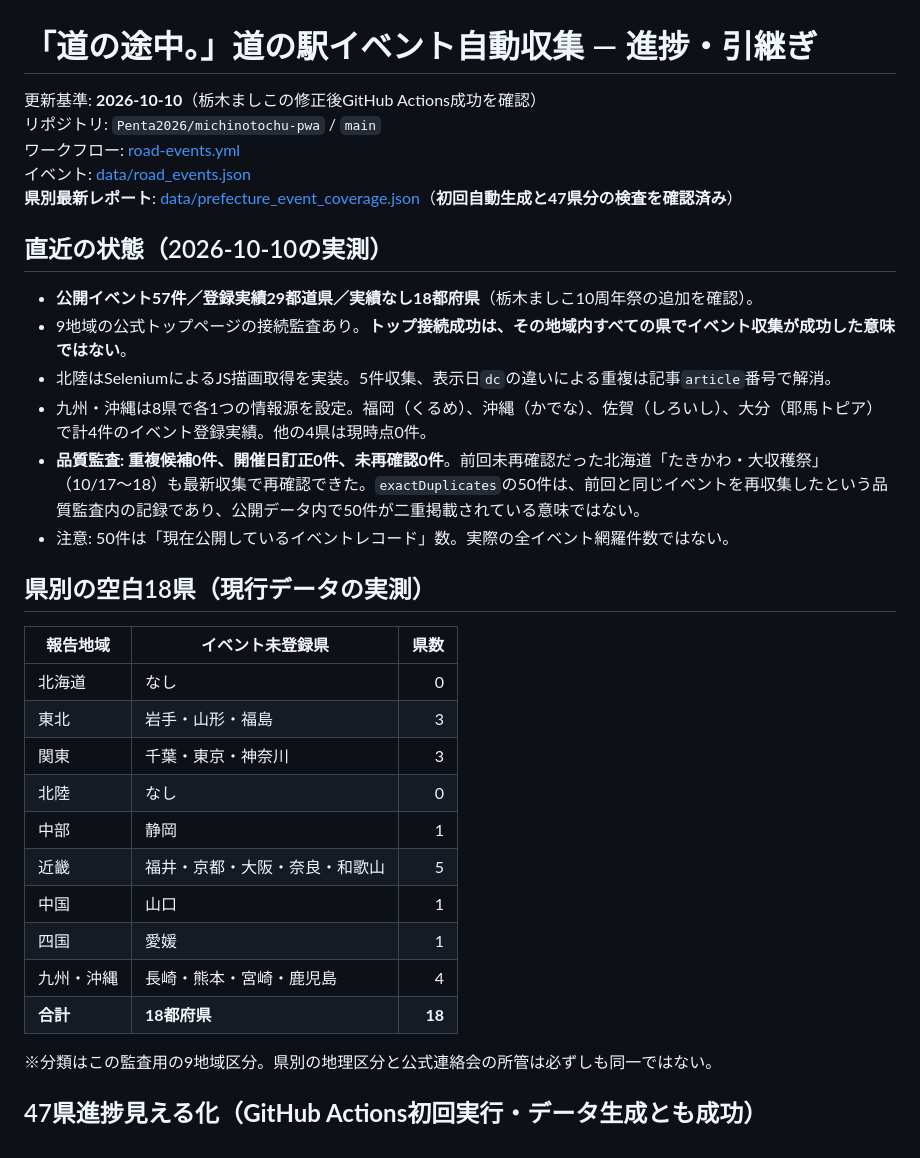
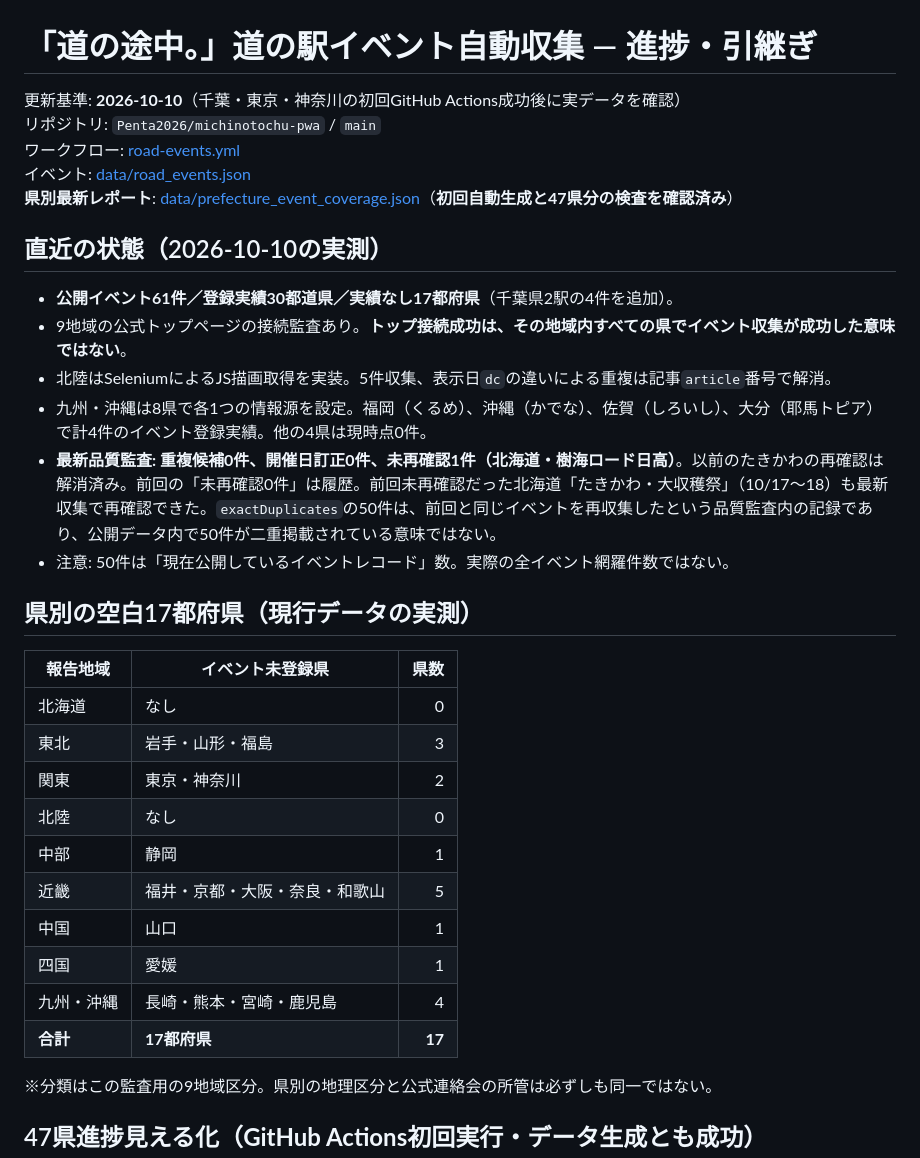
Before and after one commit to Penta2026/michinotochu-pwa, a Markdown page: docs/ROAD_EVENTS_HANDOFF.md, the part around one of its changes. GitHub-like rendering.

```diff
--- a/docs/ROAD_EVENTS_HANDOFF.md
+++ b/docs/ROAD_EVENTS_HANDOFF.md
@@ -1,6 +1,6 @@
 # 「道の途中。」道の駅イベント自動収集 — 進捗・引継ぎ
 
-更新基準: **2026-10-10**（栃木ましこの修正後GitHub Actions成功を確認）
+更新基準: **2026-10-10**（千葉・東京・神奈川の初回GitHub Actions成功後に実データを確認）
 リポジトリ: `Penta2026/michinotochu-pwa` / `main`
 ワークフロー: [road-events.yml](../.github/workflows/road-events.yml)
 イベント: [data/road_events.json](../data/road_events.json)
@@ -8,27 +8,27 @@
 
 ## 直近の状態（2026-10-10の実測）
 
-- **公開イベント57件／登録実績29都道県／実績なし18都府県**（栃木ましこ10周年祭の追加を確認）。
+- **公開イベント61件／登録実績30都道県／実績なし17都府県**（千葉県2駅の4件を追加）。
 - 9地域の公式トップページの接続監査あり。**トップ接続成功は、その地域内すべての県でイベント収集が成功した意味ではない**。
 - 北陸はSeleniumによるJS描画取得を実装。5件収集、表示日`dc`の違いによる重複は記事`article`番号で解消。
 - 九州・沖縄は8県で各1つの情報源を設定。福岡（くるめ）、沖縄（かでな）、佐賀（しろいし）、大分（耶馬トピア）で計4件のイベント登録実績。他の4県は現時点0件。
-- **品質監査: 重複候補0件、開催日訂正0件、未再確認0件**。前回未再確認だった北海道「たきかわ・大収穫祭」（10/17〜18）も最新収集で再確認できた。`exactDuplicates`の50件は、前回と同じイベントを再収集したという品質監査内の記録であり、公開データ内で50件が二重掲載されている意味ではない。
+- **最新品質監査: 重複候補0件、開催日訂正0件、未再確認1件（北海道・樹海ロード日高）**。以前のたきかわの再確認は解消済み。前回の「未再確認0件」は履歴。前回未再確認だった北海道「たきかわ・大収穫祭」（10/17〜18）も最新収集で再確認できた。`exactDuplicates`の50件は、前回と同じイベントを再収集したという品質監査内の記録であり、公開データ内で50件が二重掲載されている意味ではない。
 - 注意: 50件は「現在公開しているイベントレコード」数。実際の全イベント網羅件数ではない。
 
-## 県別の空白18県（現行データの実測）
+## 県別の空白17都府県（現行データの実測）
 
 | 報告地域 | イベント未登録県 | 県数 |
 |---|---|---:|
 | 北海道 | なし | 0 |
 | 東北 | 岩手・山形・福島 | 3 |
-| 関東 | 千葉・東京・神奈川 | 3 |
+| 関東 | 東京・神奈川 | 2 |
 | 北陸 | なし | 0 |
 | 中部 | 静岡 | 1 |
 | 近畿 | 福井・京都・大阪・奈良・和歌山 | 5 |
 | 中国 | 山口 | 1 |
 | 四国 | 愛媛 | 1 |
 | 九州・沖縄 | 長崎・熊本・宮崎・鹿児島 | 4 |
-| **合計** | **18都府県** | **18** |
+| **合計** | **17都府県** | **17** |
 
 ※分類はこの監査用の9地域区分。県別の地理区分と公式連絡会の所管は必ずしも同一ではない。
 
```
Also changed, not shown: other parts of docs/ROAD_EVENTS_HANDOFF.md (+19 -6 lines).
